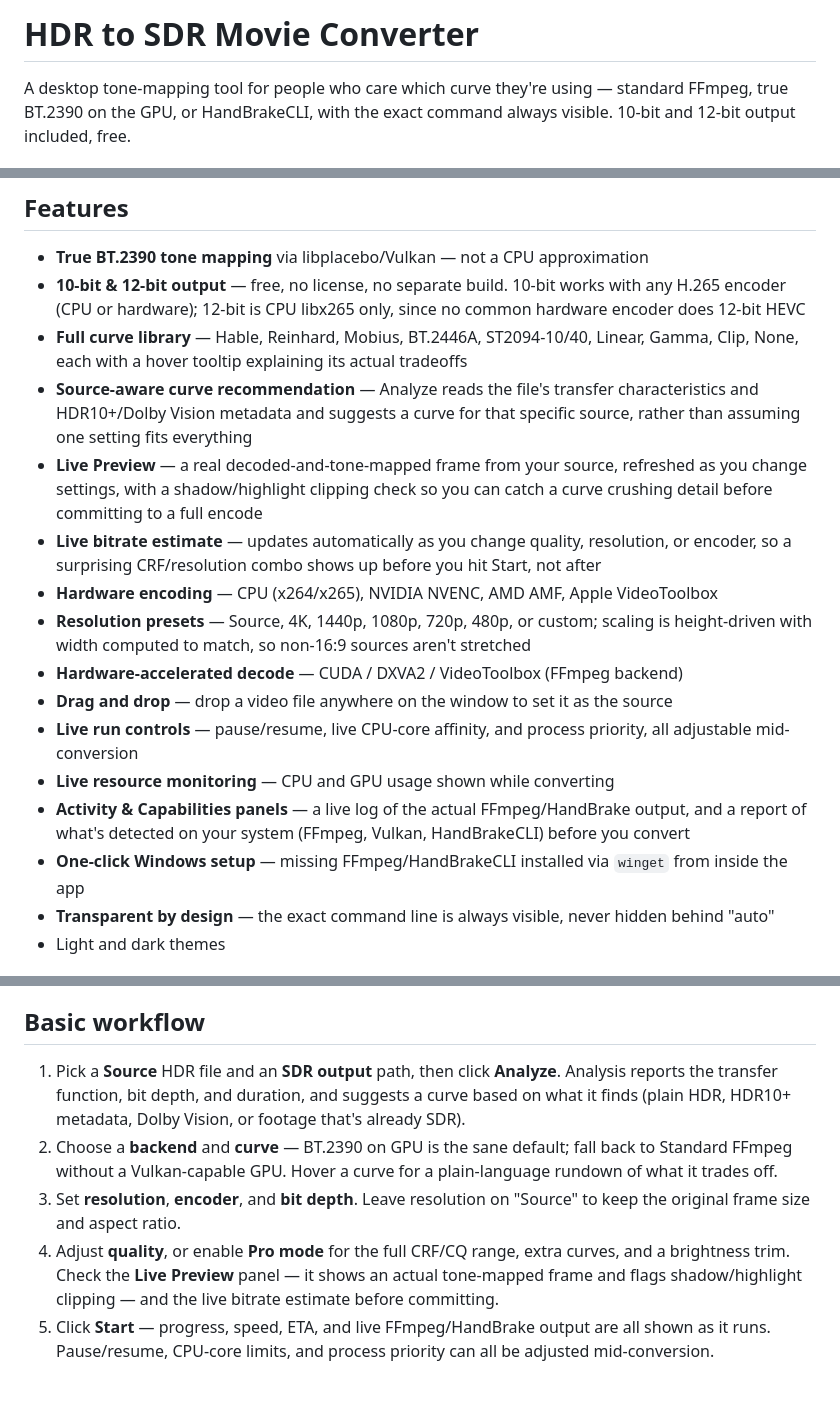
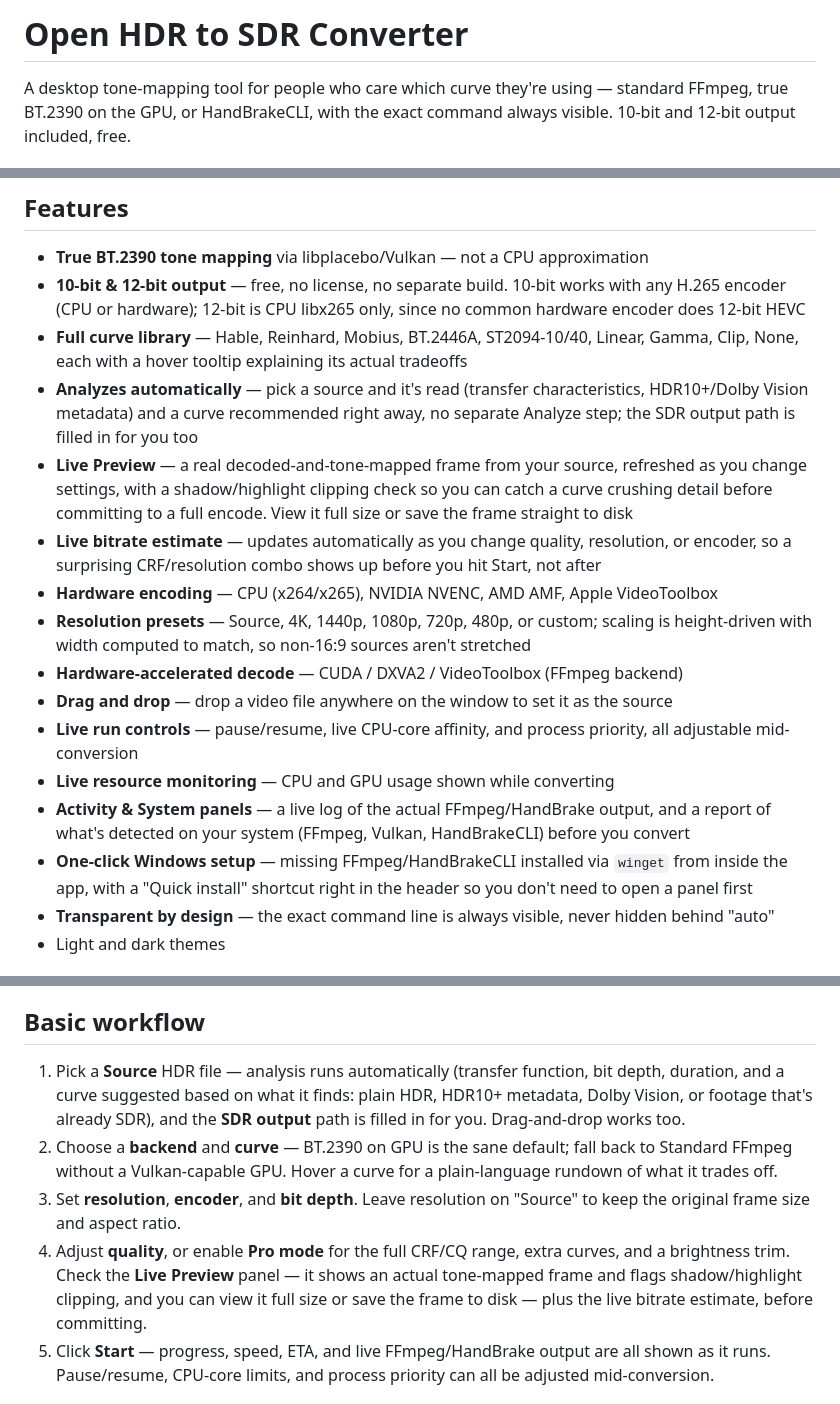
Before and after one commit to devgodys/HDR-to-SDR-Video-Converter, a Markdown page: README.md, 3 parts joined by grey strips. Drawn GitHub-style.

```diff
--- a/README.md
+++ b/README.md
@@ -1,4 +1,4 @@
-# HDR to SDR Movie Converter
+# Open HDR to SDR Converter
 
 A desktop tone-mapping tool for people who care which curve they're using — standard FFmpeg, true BT.2390 on the GPU, or HandBrakeCLI, with the exact command always visible. 10-bit and 12-bit output included, free.
 
@@ -34,8 +34,8 @@ Three genuinely different pipelines, not one "auto" button:
 - **True BT.2390 tone mapping** via libplacebo/Vulkan — not a CPU approximation
 - **10-bit & 12-bit output** — free, no license, no separate build. 10-bit works with any H.265 encoder (CPU or hardware); 12-bit is CPU libx265 only, since no common hardware encoder does 12-bit HEVC
 - **Full curve library** — Hable, Reinhard, Mobius, BT.2446A, ST2094-10/40, Linear, Gamma, Clip, None, each with a hover tooltip explaining its actual tradeoffs
-- **Source-aware curve recommendation** — Analyze reads the file's transfer characteristics and HDR10+/Dolby Vision metadata and suggests a curve for that specific source, rather than assuming one setting fits everything
-- **Live Preview** — a real decoded-and-tone-mapped frame from your source, refreshed as you change settings, with a shadow/highlight clipping check so you can catch a curve crushing detail before committing to a full encode
+- **Analyzes automatically** — pick a source and it's read (transfer characteristics, HDR10+/Dolby Vision metadata) and a curve recommended right away, no separate Analyze step; the SDR output path is filled in for you too
+- **Live Preview** — a real decoded-and-tone-mapped frame from your source, refreshed as you change settings, with a shadow/highlight clipping check so you can catch a curve crushing detail before committing to a full encode. View it full size or save the frame straight to disk
 - **Live bitrate estimate** — updates automatically as you change quality, resolution, or encoder, so a surprising CRF/resolution combo shows up before you hit Start, not after
 - **Hardware encoding** — CPU (x264/x265), NVIDIA NVENC, AMD AMF, Apple VideoToolbox
 - **Resolution presets** — Source, 4K, 1440p, 1080p, 720p, 480p, or custom; scaling is height-driven with width computed to match, so non-16:9 sources aren't stretched
@@ -43,8 +43,8 @@ Three genuinely different pipelines, not one "auto" button:
 - **Drag and drop** — drop a video file anywhere on the window to set it as the source
 - **Live run controls** — pause/resume, live CPU-core affinity, and process priority, all adjustable mid-conversion
 - **Live resource monitoring** — CPU and GPU usage shown while converting
-- **Activity & Capabilities panels** — a live log of the actual FFmpeg/HandBrake output, and a report of what's detected on your system (FFmpeg, Vulkan, HandBrakeCLI) before you convert
-- **One-click Windows setup** — missing FFmpeg/HandBrakeCLI installed via `winget` from inside the app
+- **Activity & System panels** — a live log of the actual FFmpeg/HandBrake output, and a report of what's detected on your system (FFmpeg, Vulkan, HandBrakeCLI) before you convert
+- **One-click Windows setup** — missing FFmpeg/HandBrakeCLI installed via `winget` from inside the app, with a "Quick install" shortcut right in the header so you don't need to open a panel first
 - **Transparent by design** — the exact command line is always visible, never hidden behind "auto"
 - Light and dark themes
 
@@ -78,10 +78,10 @@ Or grab a prebuilt Windows `.exe` from the [latest release](https://github.com/g
 
 ## Basic workflow
 
-1. Pick a **Source** HDR file and an **SDR output** path, then click **Analyze**. Analysis reports the transfer function, bit depth, and duration, and suggests a curve based on what it finds (plain HDR, HDR10+ metadata, Dolby Vision, or footage that's already SDR).
+1. Pick a **Source** HDR file — analysis runs automatically (transfer function, bit depth, duration, and a curve suggested based on what it finds: plain HDR, HDR10+ metadata, Dolby Vision, or footage that's already SDR), and the **SDR output** path is filled in for you. Drag-and-drop works too.
 2. Choose a **backend** and **curve** — BT.2390 on GPU is the sane default; fall back to Standard FFmpeg without a Vulkan-capable GPU. Hover a curve for a plain-language rundown of what it trades off.
 3. Set **resolution**, **encoder**, and **bit depth**. Leave resolution on "Source" to keep the original frame size and aspect ratio.
-4. Adjust **quality**, or enable **Pro mode** for the full CRF/CQ range, extra curves, and a brightness trim. Check the **Live Preview** panel — it shows an actual tone-mapped frame and flags shadow/highlight clipping — and the live bitrate estimate before committing.
+4. Adjust **quality**, or enable **Pro mode** for the full CRF/CQ range, extra curves, and a brightness trim. Check the **Live Preview** panel — it shows an actual tone-mapped frame and flags shadow/highlight clipping, and you can view it full size or save the frame to disk — plus the live bitrate estimate, before committing.
 5. Click **Start** — progress, speed, ETA, and live FFmpeg/HandBrake output are all shown as it runs. Pause/resume, CPU-core limits, and process priority can all be adjusted mid-conversion.
 
 ## Building a standalone executable
```
Also changed, not shown: other parts of README.md (+1 -1 lines).
